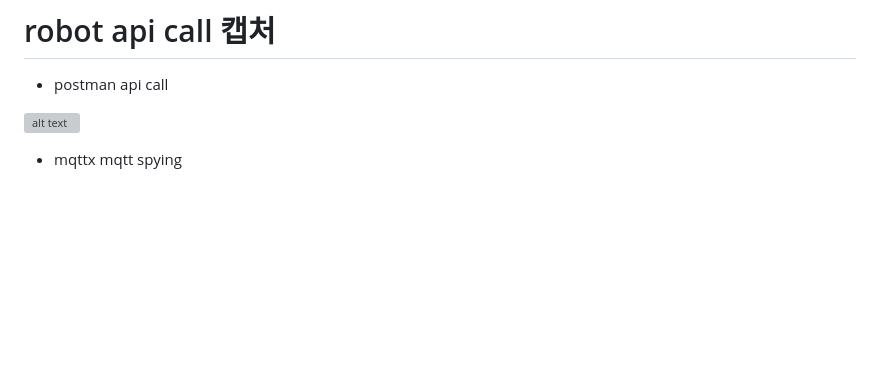
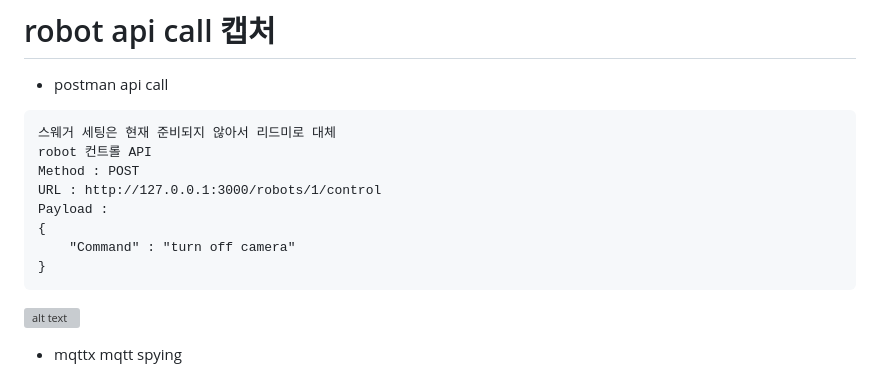
Before and after one commit to chachayj/chacha-jarvis, a Markdown page: backend/go_fiber_server/README.md, the part around the change. GitHub-like rendering; blank space fills up the shorter version; grey boxes are pictures that could not be loaded.

````diff
--- a/backend/go_fiber_server/README.md
+++ b/backend/go_fiber_server/README.md
@@ -56,6 +56,16 @@ go run main.go
 # robot api call 캡처
 
 - postman api call
+```
+스웨거 세팅은 현재 준비되지 않아서 리드미로 대체
+robot 컨트롤 API
+Method : POST
+URL : http://127.0.0.1:3000/robots/1/control
+Payload :
+{
+    "Command" : "turn off camera"
+}
+```
 
 ![alt text](postman_api_call.png)
 
````
Also changed, not shown: README-EMQX.md (deleted, +0 -20 lines), README.md (+8 -1 lines), emqx/README.md (+4 -0 lines), emqx/emqx-dashboard.png (added).
